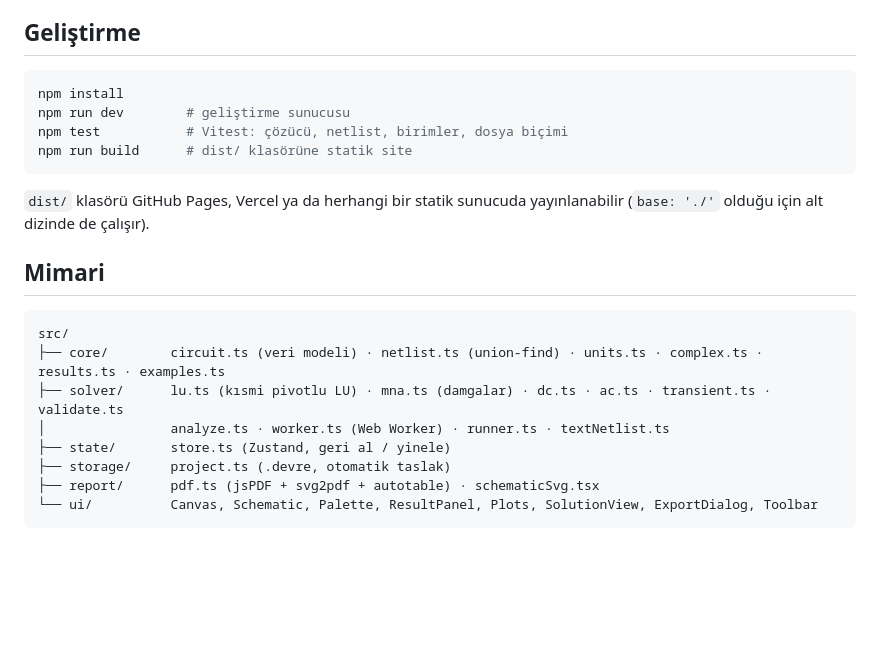
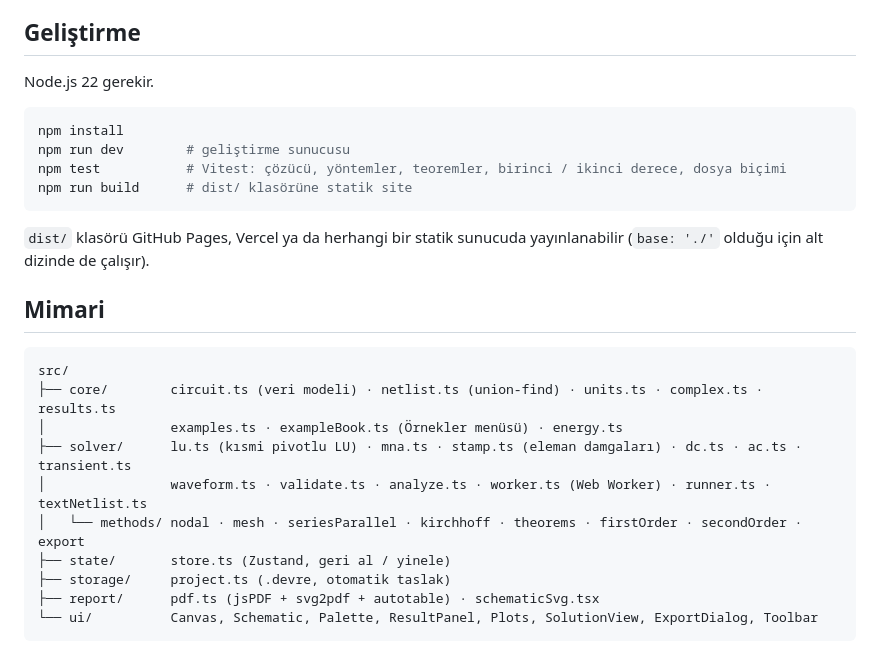
Before and after one commit to Realfoxxy/Devre-Uygulamas-, a Markdown page: README.md, the part around one of its changes. Drawn GitHub-style; blank space fills up the shorter version.

````diff
--- a/README.md
+++ b/README.md
@@ -55,10 +71,12 @@ Hiçbir veri sunucuya gitmez.
 
 ## Geliştirme
 
+Node.js 22 gerekir.
+
 ```bash
 npm install
 npm run dev        # geliştirme sunucusu
-npm test           # Vitest: çözücü, netlist, birimler, dosya biçimi
+npm test           # Vitest: çözücü, yöntemler, teoremler, birinci / ikinci derece, dosya biçimi
 npm run build      # dist/ klasörüne statik site
 ```
 
@@ -69,9 +87,11 @@ olduğu için alt dizinde de çalışır).
 
 ```
 src/
-├── core/        circuit.ts (veri modeli) · netlist.ts (union-find) · units.ts · complex.ts · results.ts · examples.ts
-├── solver/      lu.ts (kısmi pivotlu LU) · mna.ts (damgalar) · dc.ts · ac.ts · transient.ts · validate.ts
-│                analyze.ts · worker.ts (Web Worker) · runner.ts · textNetlist.ts
+├── core/        circuit.ts (veri modeli) · netlist.ts (union-find) · units.ts · complex.ts · results.ts
+│                examples.ts · exampleBook.ts (Örnekler menüsü) · energy.ts
+├── solver/      lu.ts (kısmi pivotlu LU) · mna.ts · stamp.ts (eleman damgaları) · dc.ts · ac.ts · transient.ts
+│                waveform.ts · validate.ts · analyze.ts · worker.ts (Web Worker) · runner.ts · textNetlist.ts
+│   └── methods/ nodal · mesh · seriesParallel · kirchhoff · theorems · firstOrder · secondOrder · export
 ├── state/       store.ts (Zustand, geri al / yinele)
 ├── storage/     project.ts (.devre, otomatik taslak)
 ├── report/      pdf.ts (jsPDF + svg2pdf + autotable) · schematicSvg.tsx
````
Also changed, not shown: other parts of README.md (+18 -2 lines), docs/img/dugum-cevre.png (added), docs/img/pdf-rapor.png (added), docs/img/rlc-ikinci-derece.png (added), docs/img/telefon.png (added), docs/img/thevenin.png (added), 2 other files.
